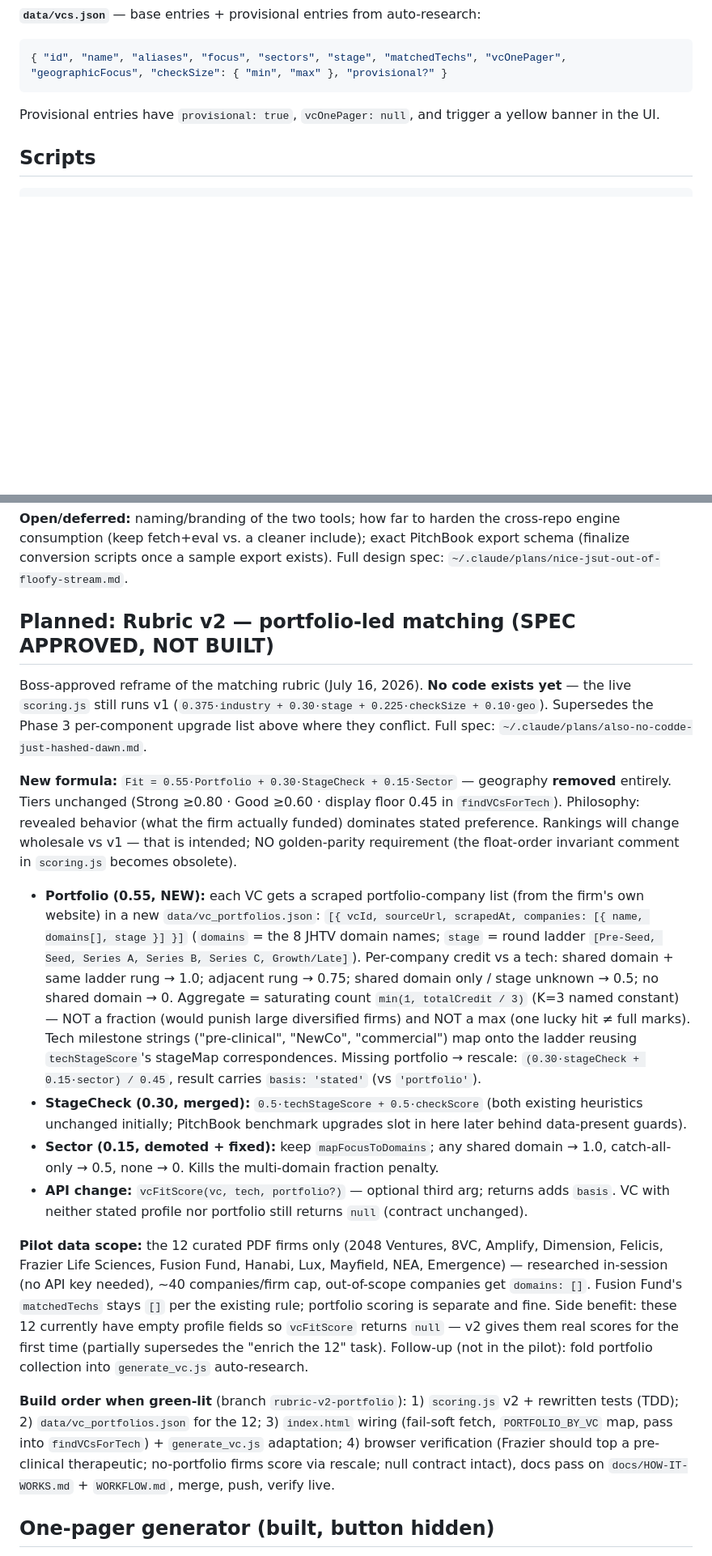
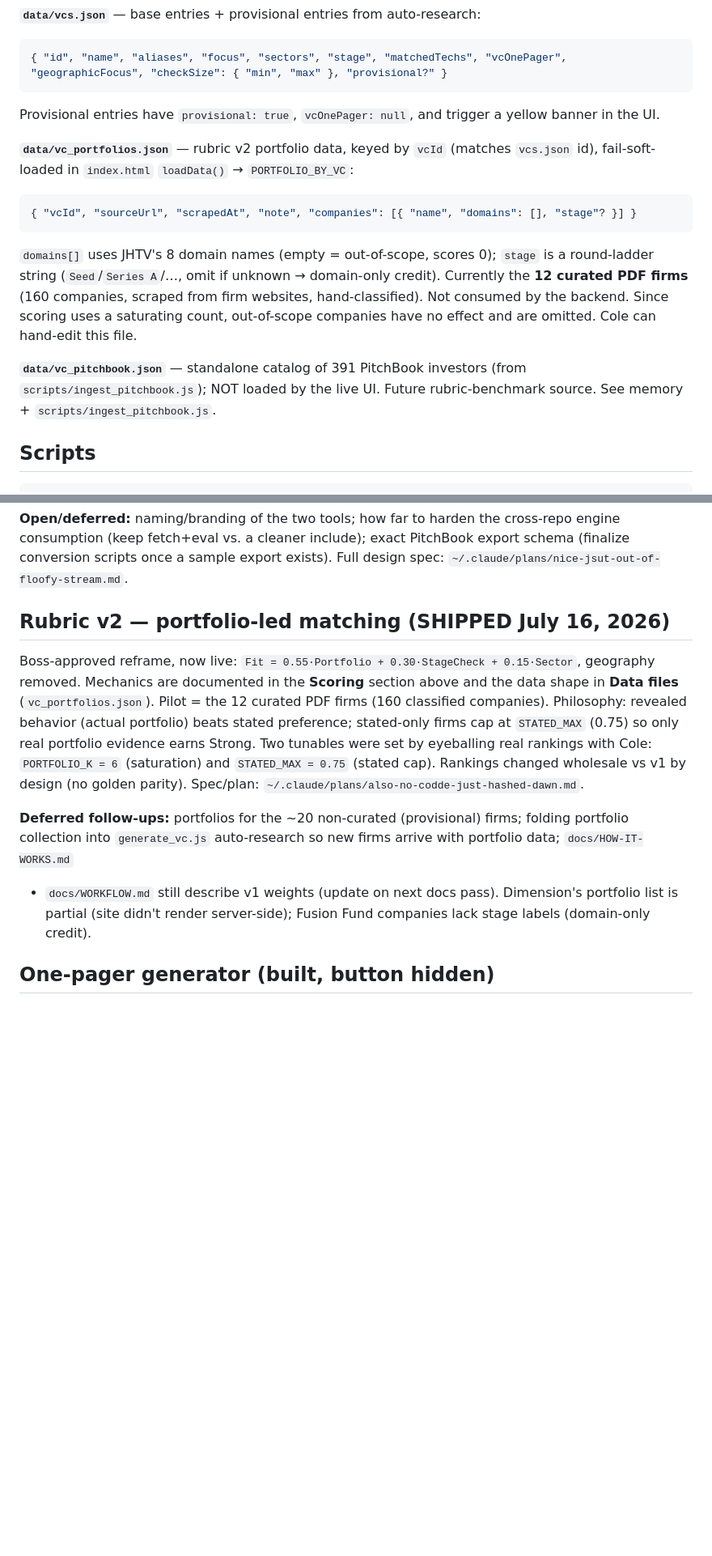
Before and after one commit to ckannam/VC_Matching_Second_Brain, a Markdown page: CLAUDE.md, 2 parts joined by grey strips. Shown at 81% size. Drawn GitHub-style; blank space fills up the shorter version.

Commit message:
docs: mark Rubric v2 shipped; document vc_portfolios.json + scoring v2
Co-Authored-By: Claude Fable 5 <noreply@anthropic.com>

````diff
--- a/CLAUDE.md
+++ b/CLAUDE.md
@@ -92,6 +99,14 @@ Cross-repo dependency: renaming/moving `grant_engine.js` or changing `getGrants(
 { "id", "name", "aliases", "focus", "sectors", "stage", "matchedTechs", "vcOnePager", "geographicFocus", "checkSize": { "min", "max" }, "provisional?" }
 ```
 Provisional entries have `provisional: true`, `vcOnePager: null`, and trigger a yellow banner in the UI.
+
+**`data/vc_portfolios.json`** — rubric v2 portfolio data, keyed by `vcId` (matches `vcs.json` id), fail-soft-loaded in `index.html` `loadData()` → `PORTFOLIO_BY_VC`:
+```json
+{ "vcId", "sourceUrl", "scrapedAt", "note", "companies": [{ "name", "domains": [], "stage"? }] }
+```
+`domains[]` uses JHTV's 8 domain names (empty = out-of-scope, scores 0); `stage` is a round-ladder string (`Seed`/`Series A`/…, omit if unknown → domain-only credit). Currently the **12 curated PDF firms** (160 companies, scraped from firm websites, hand-classified). Not consumed by the backend. Since scoring uses a saturating count, out-of-scope companies have no effect and are omitted. Cole can hand-edit this file.
+
+**`data/vc_pitchbook.json`** — standalone catalog of 391 PitchBook investors (from `scripts/ingest_pitchbook.js`); NOT loaded by the live UI. Future rubric-benchmark source. See memory + `scripts/ingest_pitchbook.js`.
 
 ## Scripts
 
@@ -230,50 +245,21 @@ consumption (keep fetch+eval vs. a cleaner include); exact PitchBook export sche
 conversion scripts once a sample export exists). Full design spec:
 `~/.claude/plans/nice-jsut-out-of-floofy-stream.md`.
 
-## Planned: Rubric v2 — portfolio-led matching (SPEC APPROVED, NOT BUILT)
+## Rubric v2 — portfolio-led matching (SHIPPED July 16, 2026)
 
-Boss-approved reframe of the matching rubric (July 16, 2026). **No code exists yet** — the live
-`scoring.js` still runs v1 (`0.375·industry + 0.30·stage + 0.225·checkSize + 0.10·geo`). Supersedes
-the Phase 3 per-component upgrade list above where they conflict. Full spec:
+Boss-approved reframe, now live: `Fit = 0.55·Portfolio + 0.30·StageCheck + 0.15·Sector`, geography
+removed. Mechanics are documented in the **Scoring** section above and the data shape in **Data
+files** (`vc_portfolios.json`). Pilot = the 12 curated PDF firms (160 classified companies).
+Philosophy: revealed behavior (actual portfolio) beats stated preference; stated-only firms cap at
+`STATED_MAX` (0.75) so only real portfolio evidence earns Strong. Two tunables were set by eyeballing
+real rankings with Cole: `PORTFOLIO_K = 6` (saturation) and `STATED_MAX = 0.75` (stated cap).
+Rankings changed wholesale vs v1 by design (no golden parity). Spec/plan:
 `~/.claude/plans/also-no-codde-just-hashed-dawn.md`.
 
-**New formula:** `Fit = 0.55·Portfolio + 0.30·StageCheck + 0.15·Sector` — geography **removed**
-entirely. Tiers unchanged (Strong ≥0.80 · Good ≥0.60 · display floor 0.45 in `findVCsForTech`).
-Philosophy: revealed behavior (what the firm actually funded) dominates stated preference.
-Rankings will change wholesale vs v1 — that is intended; NO golden-parity requirement (the
-float-order invariant comment in `scoring.js` becomes obsolete).
-
-- **Portfolio (0.55, NEW):** each VC gets a scraped portfolio-company list (from the firm's own
-  website) in a new `data/vc_portfolios.json`:
-  `[{ vcId, sourceUrl, scrapedAt, companies: [{ name, domains[], stage }] }]` (`domains` = the 8
-  JHTV domain names; `stage` = round ladder `[Pre-Seed, Seed, Series A, Series B, Series C,
-  Growth/Late]`). Per-company credit vs a tech: shared domain + same ladder rung → 1.0; adjacent
-  rung → 0.75; shared domain only / stage unknown → 0.5; no shared domain → 0. Aggregate =
-  saturating count `min(1, totalCredit / 3)` (K=3 named constant) — NOT a fraction (would punish
-  large diversified firms) and NOT a max (one lucky hit ≠ full marks). Tech milestone strings
-  ("pre-clinical", "NewCo", "commercial") map onto the ladder reusing `techStageScore`'s stageMap
-  correspondences. Missing portfolio → rescale: `(0.30·stageCheck + 0.15·sector) / 0.45`, result
-  carries `basis: 'stated'` (vs `'portfolio'`).
-- **StageCheck (0.30, merged):** `0.5·techStageScore + 0.5·checkScore` (both existing heuristics
-  unchanged initially; PitchBook benchmark upgrades slot in here later behind data-present guards).
-- **Sector (0.15, demoted + fixed):** keep `mapFocusToDomains`; any shared domain → 1.0,
-  catch-all-only → 0.5, none → 0. Kills the multi-domain fraction penalty.
-- **API change:** `vcFitScore(vc, tech, portfolio?)` — optional third arg; returns adds `basis`.
-  VC with neither stated profile nor portfolio still returns `null` (contract unchanged).
-
-**Pilot data scope:** the 12 curated PDF firms only (2048 Ventures, 8VC, Amplify, Dimension,
-Felicis, Frazier Life Sciences, Fusion Fund, Hanabi, Lux, Mayfield, NEA, Emergence) — researched
-in-session (no API key needed), ~40 companies/firm cap, out-of-scope companies get `domains: []`.
-Fusion Fund's `matchedTechs` stays `[]` per the existing rule; portfolio scoring is separate and
-fine. Side benefit: these 12 currently have empty profile fields so `vcFitScore` returns `null` —
-v2 gives them real scores for the first time (partially supersedes the "enrich the 12" task).
-Follow-up (not in the pilot): fold portfolio collection into `generate_vc.js` auto-research.
-
-**Build order when green-lit** (branch `rubric-v2-portfolio`): 1) `scoring.js` v2 + rewritten
-tests (TDD); 2) `data/vc_portfolios.json` for the 12; 3) `index.html` wiring (fail-soft fetch,
-`PORTFOLIO_BY_VC` map, pass into `findVCsForTech`) + `generate_vc.js` adaptation; 4) browser
-verification (Frazier should top a pre-clinical therapeutic; no-portfolio firms score via rescale;
-null contract intact), docs pass on `docs/HOW-IT-WORKS.md` + `WORKFLOW.md`, merge, push, verify live.
+**Deferred follow-ups:** portfolios for the ~20 non-curated (provisional) firms; folding portfolio
+collection into `generate_vc.js` auto-research so new firms arrive with portfolio data; `docs/HOW-IT-WORKS.md`
++ `docs/WORKFLOW.md` still describe v1 weights (update on next docs pass). Dimension's portfolio list
+is partial (site didn't render server-side); Fusion Fund companies lack stage labels (domain-only credit).
 
 ## One-pager generator (built, button hidden)
 
````
Also changed, not shown: other parts of CLAUDE.md (+12 -5 lines).
